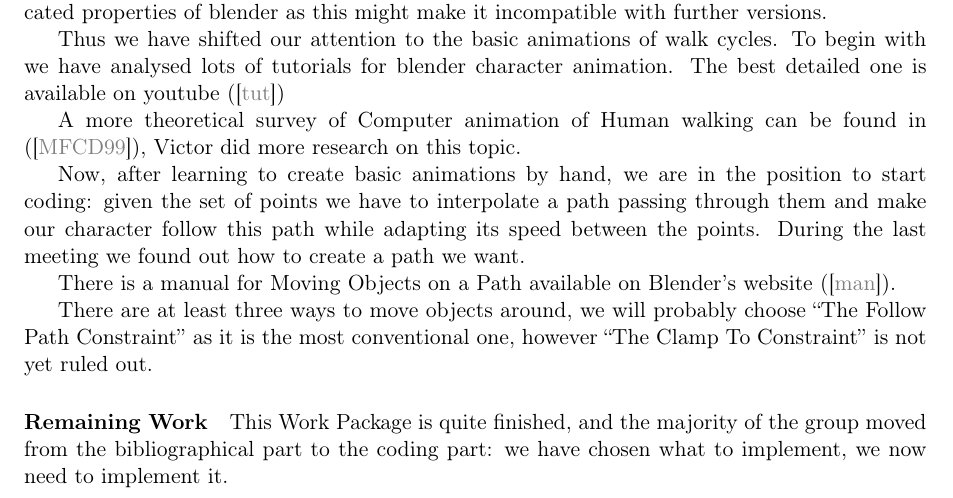
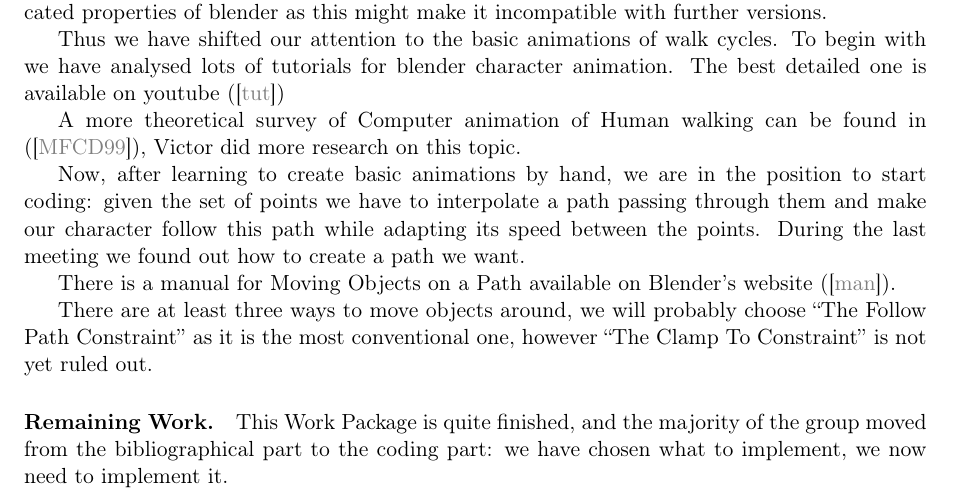
Before and after one commit to blendit/pib, a LaTeX paper (miparcours.tex, which reads WP2.tex): part of page 4 of 8, cut so that both start at the same text. Compiled offline with pdfLaTeX.

Commit message:
remaining work

```diff
--- a/WP2.tex
+++ b/WP2.tex
@@ -41,5 +41,5 @@ Simulating to motion of characters seems to be really difficult in Blender, and
 
 
 
-\paragraph{Remaining Work}
+\paragraph{Remaining Work.}
 This Work Package is quite finished, and the majority of the group moved from the bibliographical part to the coding part: we have chosen what to implement, we now need to implement it.
```
